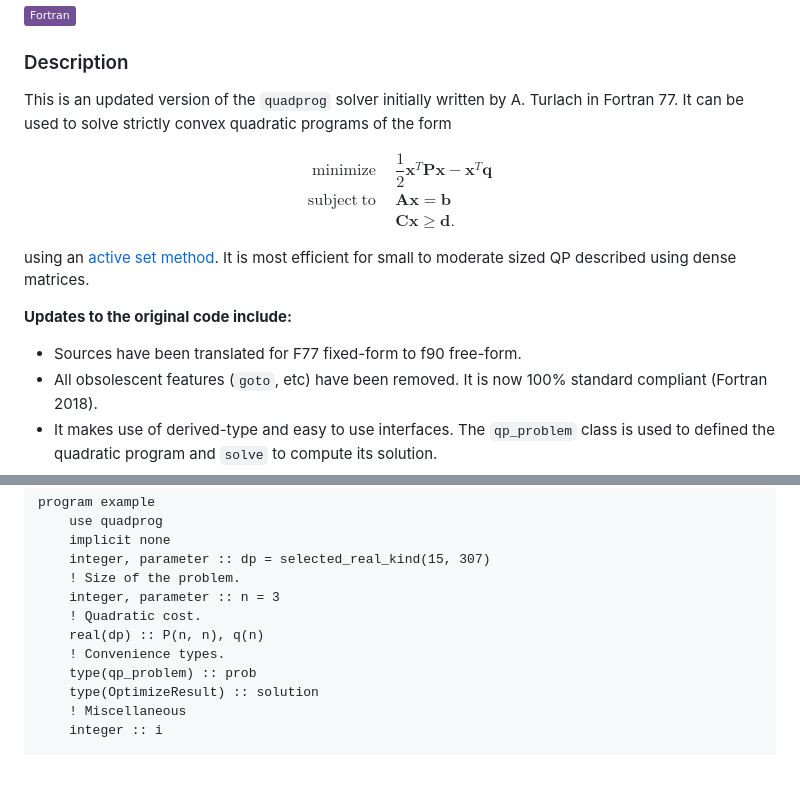
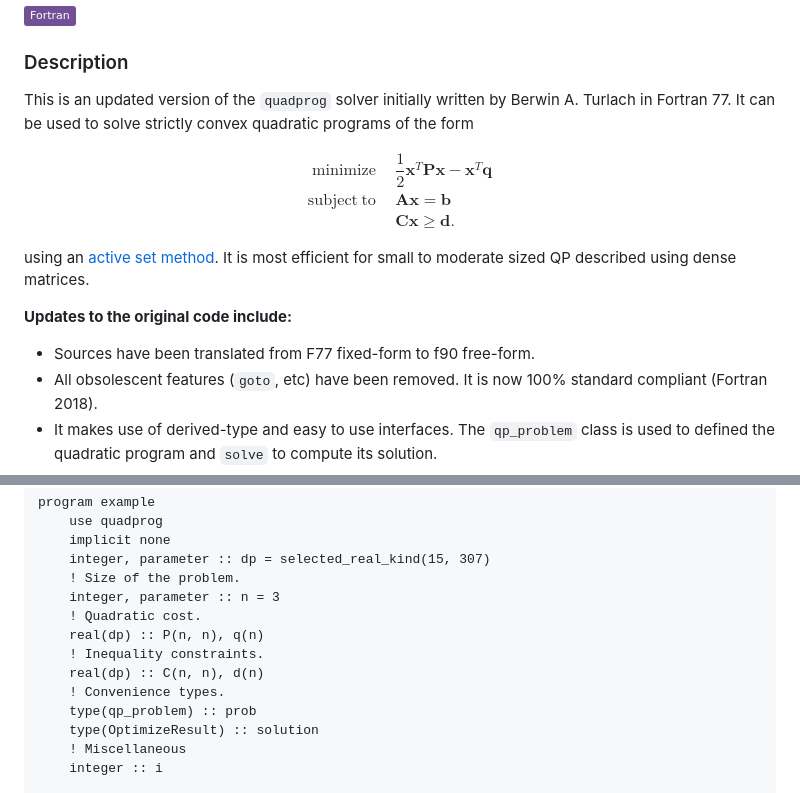
Before and after one commit to loiseaujc/QuadProg, a Markdown page: README.md, 2 parts joined by grey strips. GitHub-like rendering; badges without logos; blank space fills up the shorter version.

```diff
--- a/README.md
+++ b/README.md
@@ -13,7 +13,7 @@ Modern Fortran Edition of the `quadprog` solver
 
 ### Description
 
-This is an updated version of the `quadprog` solver initially written by A. Turlach in Fortran 77. It can be used to solve strictly convex quadratic programs of the form
+This is an updated version of the `quadprog` solver initially written by Berwin A. Turlach in Fortran 77. It can be used to solve strictly convex quadratic programs of the form
 
 $$
 \begin{aligned}
@@ -26,7 +26,7 @@ $$
 using an [active set method](https://en.wikipedia.org/wiki/Active-set_method). It is most efficient for small to moderate sized QP described using dense matrices.
 
 **Updates to the original code include:**
- - Sources have been translated for F77 fixed-form to f90 free-form.
+ - Sources have been translated from F77 fixed-form to f90 free-form.
  - All obsolescent features (`goto`, etc) have been removed. It is now 100% standard compliant (Fortran 2018).
  - It makes use of derived-type and easy to use interfaces. The `qp_problem` class is used to defined the quadratic program and `solve` to compute its solution.
  - Calls to `blas` functions and subroutines now replace some hand-crafted implementations for improved performances.
@@ -77,6 +77,8 @@ program example
     integer, parameter :: n = 3
     ! Quadratic cost.
     real(dp) :: P(n, n), q(n)
+    ! Inequality constraints.
+    real(dp) :: C(n, n), d(n)
     ! Convenience types.
     type(qp_problem) :: prob
     type(OptimizeResult) :: solution
```
Also changed, not shown: other parts of README.md (+0 -1 lines).
